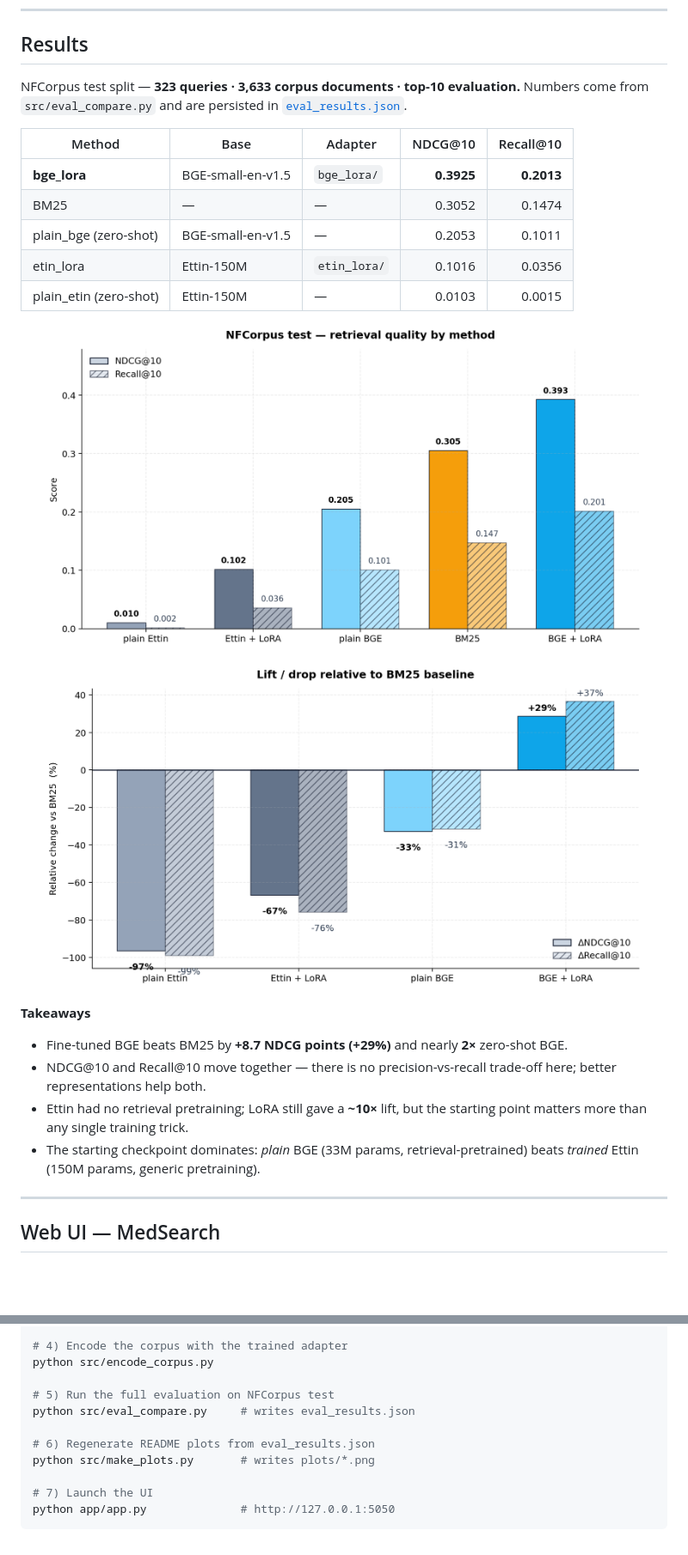
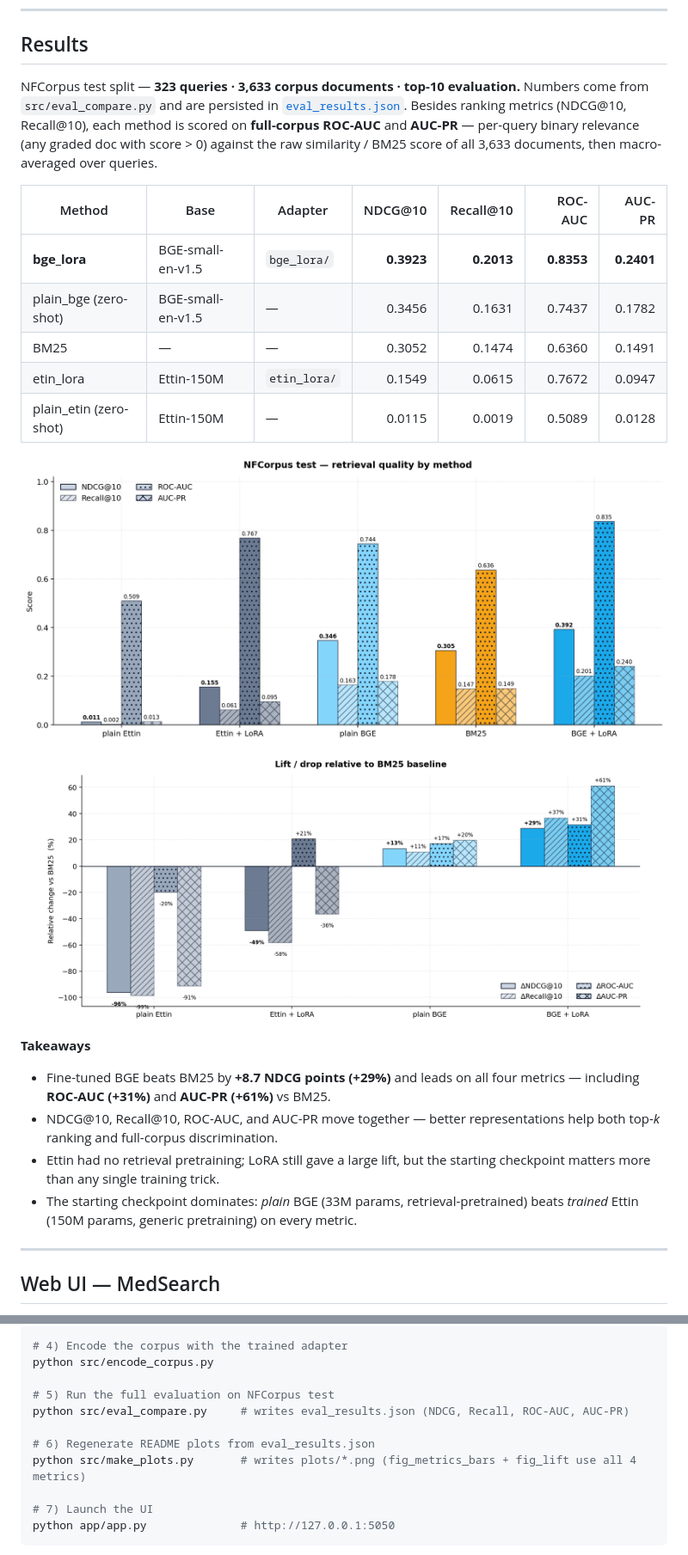
Before and after one commit to franciszekparma/DotDoRAG, a Markdown page: README.md, 2 parts joined by grey strips. Shown at 86% size. Drawn GitHub-style; pictures changed too: plots/fig_lift.png, plots/fig_metrics_bars.png; blank space fills up the shorter version.

Commit message:
Add roc-auc and auc-pr to plots

```diff
--- a/README.md
+++ b/README.md
@@ -220,18 +220,18 @@ One matmul, one sort, one threshold filter.
 
 ## Results
 
-NFCorpus test split — **323 queries · 3,633 corpus documents · top-10 evaluation.** Numbers come from `src/eval_compare.py` and are persisted in [`eval_results.json`](eval_results.json).
+NFCorpus test split — **323 queries · 3,633 corpus documents · top-10 evaluation.** Numbers come from `src/eval_compare.py` and are persisted in [`eval_results.json`](eval_results.json). Besides ranking metrics (NDCG@10, Recall@10), each method is scored on **full-corpus ROC-AUC** and **AUC-PR** — per-query binary relevance (any graded doc with score > 0) against the raw similarity / BM25 score of all 3,633 documents, then macro-averaged over queries.
 
-| Method | Base | Adapter | NDCG@10 | Recall@10 |
-|---|---|---|---:|---:|
-| **bge_lora** | BGE-small-en-v1.5 | `bge_lora/` | **0.3925** | **0.2013** |
-| BM25 | — | — | 0.3052 | 0.1474 |
-| plain_bge (zero-shot) | BGE-small-en-v1.5 | — | 0.2053 | 0.1011 |
-| etin_lora | Ettin-150M | `etin_lora/` | 0.1016 | 0.0356 |
-| plain_etin (zero-shot) | Ettin-150M | — | 0.0103 | 0.0015 |
+| Method | Base | Adapter | NDCG@10 | Recall@10 | ROC-AUC | AUC-PR |
+|---|---|---|---:|---:|---:|---:|
+| **bge_lora** | BGE-small-en-v1.5 | `bge_lora/` | **0.3923** | **0.2013** | **0.8353** | **0.2401** |
+| plain_bge (zero-shot) | BGE-small-en-v1.5 | — | 0.3456 | 0.1631 | 0.7437 | 0.1782 |
+| BM25 | — | — | 0.3052 | 0.1474 | 0.6360 | 0.1491 |
+| etin_lora | Ettin-150M | `etin_lora/` | 0.1549 | 0.0615 | 0.7672 | 0.0947 |
+| plain_etin (zero-shot) | Ettin-150M | — | 0.0115 | 0.0019 | 0.5089 | 0.0128 |
 
 <p align="center">
-  <img src="plots/fig_metrics_bars.png" alt="NDCG vs Recall scatter" width="700">
+  <img src="plots/fig_metrics_bars.png" alt="NDCG, Recall, ROC-AUC, and AUC-PR by method" width="900">
 </p>
 
 <p align="center">
@@ -241,10 +241,10 @@ NFCorpus test split — **323 queries · 3,633 corpus documents · top-10 evalua
 
 **Takeaways**
 
-- Fine-tuned BGE beats BM25 by **+8.7 NDCG points (+29%)** and nearly **2×** zero-shot BGE.
-- NDCG@10 and Recall@10 move together — there is no precision-vs-recall trade-off here; better representations help both.
-- Ettin had no retrieval pretraining; LoRA still gave a **~10×** lift, but the starting point matters more than any single training trick.
-- The starting checkpoint dominates: *plain* BGE (33M params, retrieval-pretrained) beats *trained* Ettin (150M params, generic pretraining).
+- Fine-tuned BGE beats BM25 by **+8.7 NDCG points (+29%)** and leads on all four metrics — including **ROC-AUC (+31%)** and **AUC-PR (+61%)** vs BM25.
+- NDCG@10, Recall@10, ROC-AUC, and AUC-PR move together — better representations help both top-*k* ranking and full-corpus discrimination.
+- Ettin had no retrieval pretraining; LoRA still gave a large lift, but the starting checkpoint matters more than any single training trick.
+- The starting checkpoint dominates: *plain* BGE (33M params, retrieval-pretrained) beats *trained* Ettin (150M params, generic pretraining) on every metric.
 
 ---
 
@@ -303,10 +303,10 @@ python src/train_etin_lora.py
 python src/encode_corpus.py
 
 # 5) Run the full evaluation on NFCorpus test
-python src/eval_compare.py     # writes eval_results.json
+python src/eval_compare.py     # writes eval_results.json (NDCG, Recall, ROC-AUC, AUC-PR)
 
 # 6) Regenerate README plots from eval_results.json
-python src/make_plots.py       # writes plots/*.png
+python src/make_plots.py       # writes plots/*.png (fig_metrics_bars + fig_lift use all 4 metrics)
 
 # 7) Launch the UI
 python app/app.py              # http://127.0.0.1:5050
```
Also changed, not shown: other parts of README.md (+2 -2 lines), plots/fig_embedding_tsne.png, plots/fig_similarity_dist.png, 3 other files.
